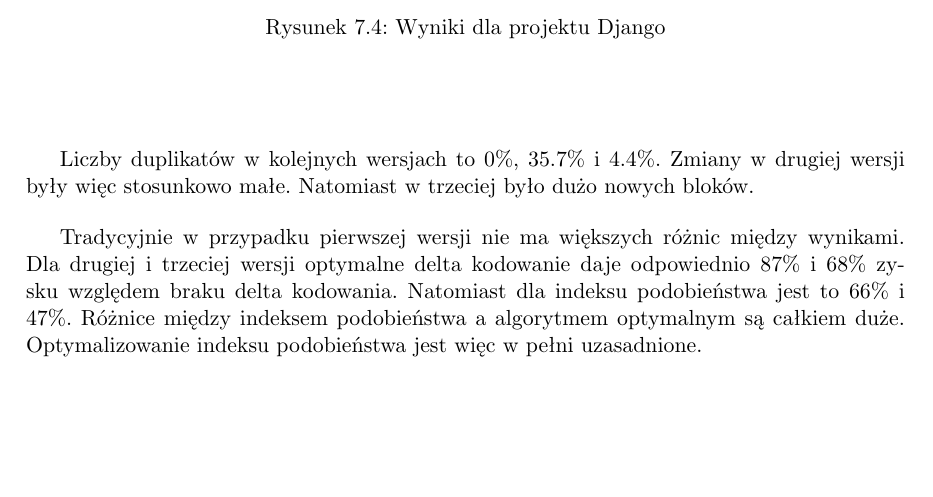
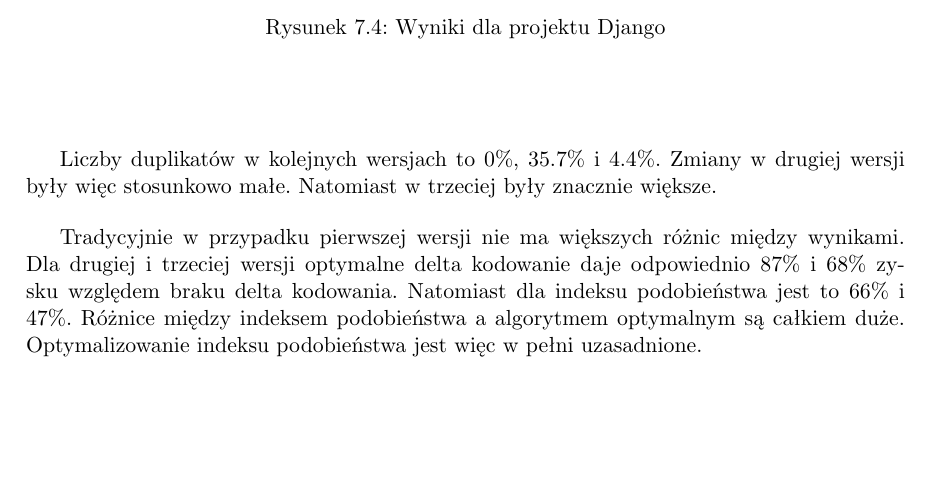
Before and after one commit to zpp-2014-15/deltacompression, a LaTeX thesis (thesis/thesis.tex): part of page 33 of 39, cut so that both start at the same text. Compiled offline with pdfLaTeX; the source files are stored in an older character set and shown here as Unicode.

Commit message:
Another small change

```diff
--- a/thesis/thesis.tex
+++ b/thesis/thesis.tex
@@ -757,7 +757,7 @@
  \end{figure}
 Liczby duplikatów w kolejnych wersjach to 0\%, 35.7\% i 4.4\%.
 Zmiany w drugiej wersji były więc stosunkowo małe.
-Natomiast w trzeciej było dużo nowych bloków.
+Natomiast w trzeciej były znacznie większe.
 
 Tradycyjnie w przypadku pierwszej wersji nie ma większych różnic między wynikami.
 Dla drugiej i trzeciej wersji optymalne delta kodowanie daje odpowiednio 87\% i 68\% zysku względem braku delta kodowania.
```
